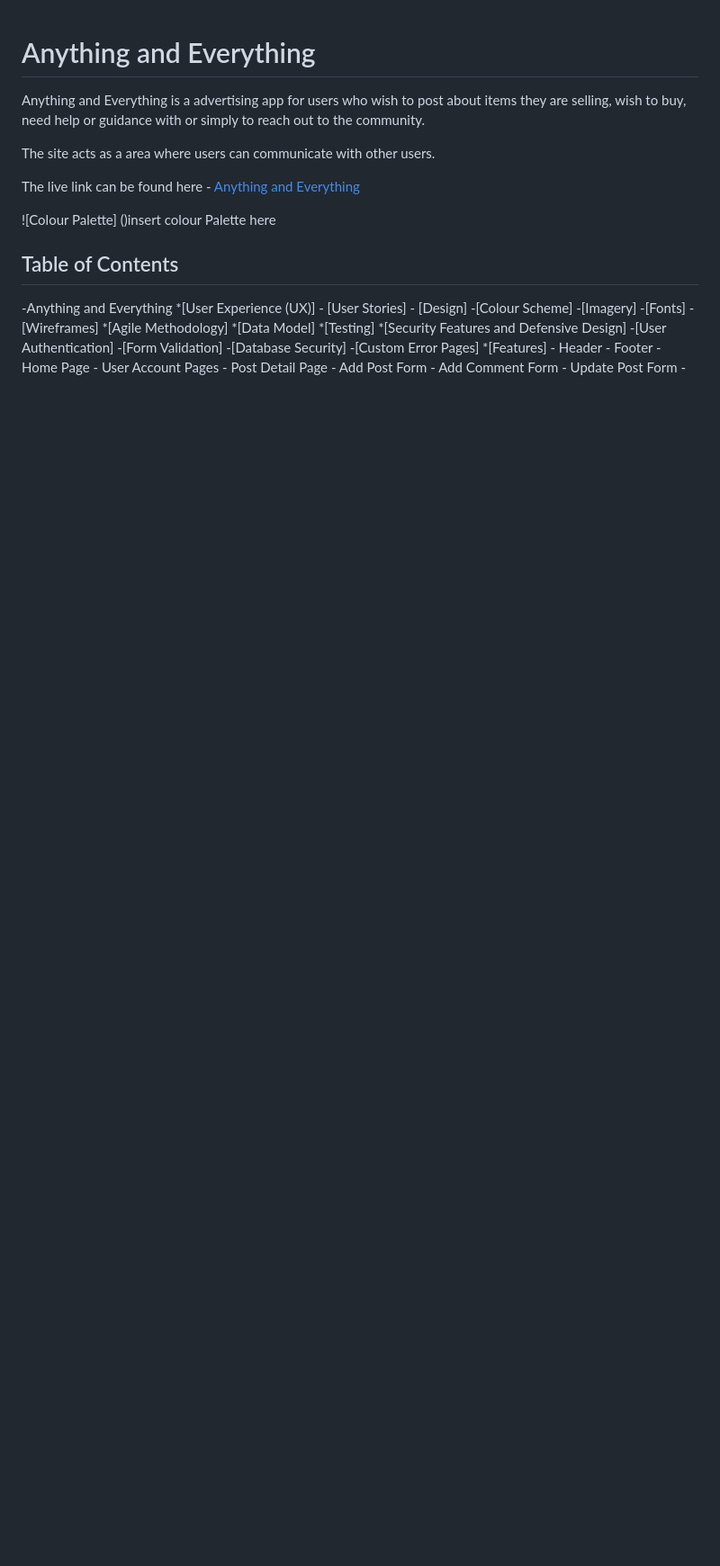
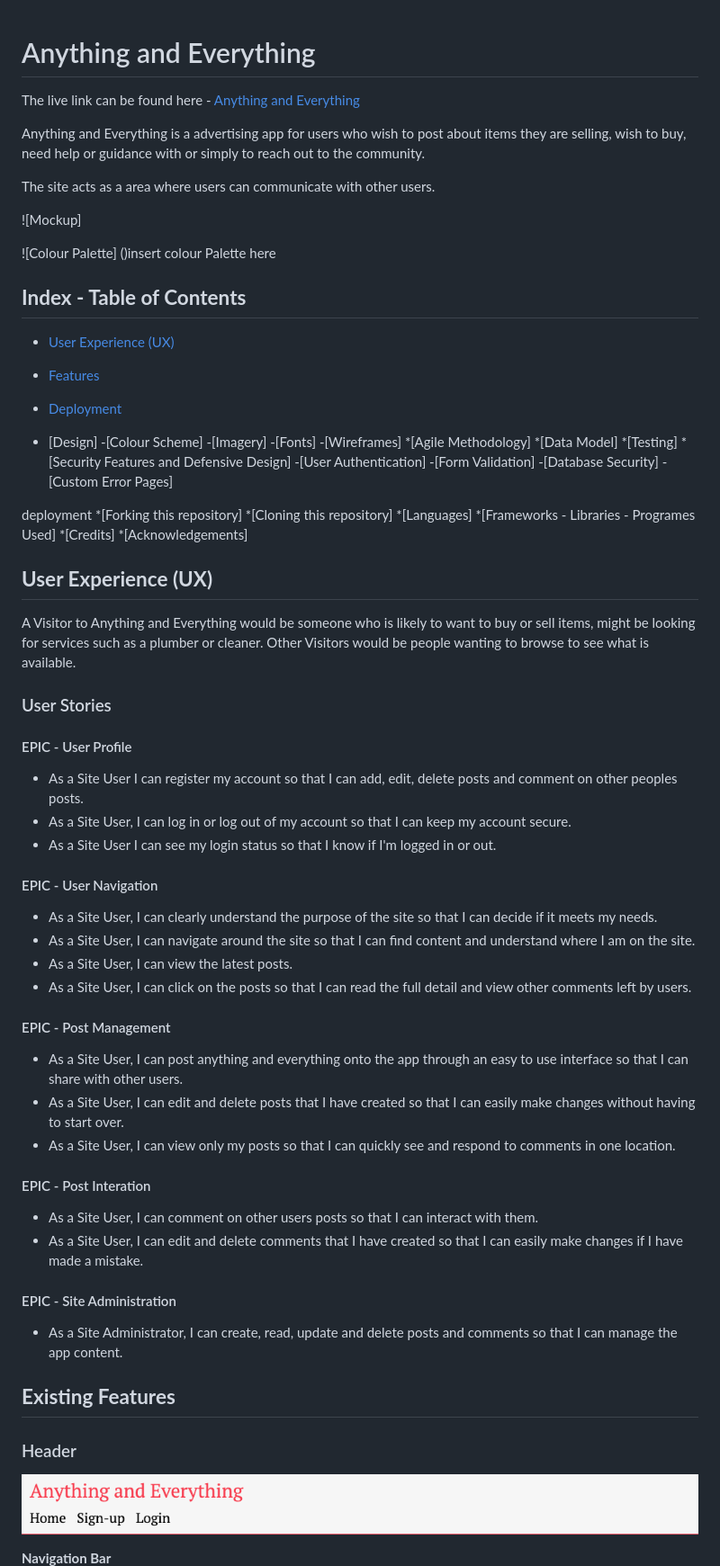
Before and after one commit to bolliebrain/anything-and-everything, a Markdown page: README.md, the part around the change printed below. Shown: that part at 90% size. Drawn GitHub-style; pictures changed too: docs/images/features/navloggedout.png (added); blank space fills up the shorter version.

```diff
--- a/README.md
+++ b/README.md
@@ -1,19 +1,23 @@
 # Anything and Everything
+
+The live link can be found here - [Anything and Everything](https://anything-and-everything-be0c15127928.herokuapp.com/)
 
 Anything and Everything is a advertising app for users who wish to post about items they are selling, wish to buy, need help or guidance with or simply to reach out to the community.
 
 The site acts as a area where users can communicate with other users.
 
-The live link can be found here - [Anything and Everything](https://anything-and-everything-be0c15127928.herokuapp.com/)
+![Mockup]
 
 ![Colour Palette] ()insert colour Palette here
 
-## Table of Contents
+## **Index - Table of Contents**
 
--Anything and Everything
-    *[User Experience (UX)]
-    - [User Stories]
-    - [Design]
+
+- [User Experience (UX)](#user-experience-ux)
+- [Features](#features)
+- [Deployment](#deployment)
+
+- [Design]
         -[Colour Scheme]
         -[Imagery]
         -[Fonts]
@@ -26,7 +30,49 @@ The live link can be found here - [Anything and Everything](https://anything-and
         -[Form Validation]
         -[Database Security]
         -[Custom Error Pages]
-    *[Features]
-        - Header
-        - Footer
-        - Home Page
+
+deployment
+    *[Forking this repository]
+    *[Cloning this repository]
+    *[Languages]
+    *[Frameworks - Libraries - Programes Used]
+    *[Credits]
+    *[Acknowledgements]
+
+## **User Experience (UX)**
+
+A Visitor to Anything and Everything would be someone who is likely to want to buy or sell items, might be looking for services such as a plumber or cleaner. Other Visitors would be people wanting to browse to see what is available.
+
+### User Stories
+
+#### EPIC - User Profile
+- As a Site User I can register my account so that I can add, edit, delete posts and comment on other peoples posts.
+- As a Site User, I can log in or log out of my account so that I can keep my account secure.
+- As a Site User I can see my login status so that I know if I'm logged in or out.
+
+#### EPIC - User Navigation
+- As a Site User, I can clearly understand the purpose of the site so that I can decide if it meets my needs.
+- As a Site User, I can navigate around the site so that I can find content and understand where I am on the site.
+- As a Site User, I can view the latest posts.
+- As a Site User, I can click on the posts so that I can read the full detail and view other comments left by users.
+
+#### EPIC - Post Management
+- As a Site User, I can post anything and everything onto the app through an easy to use interface so that I can share with other users.
+- As a Site User, I can edit and delete posts that I have created so that I can easily make changes without having to start over.
+- As a Site User, I can view only my posts so that I can quickly see and respond to comments in one location.
+
+#### EPIC - Post Interation
+- As a Site User, I can comment on other users posts so that I can interact with them.
+- As a Site User, I can edit and delete comments that I have created so that I can easily make changes if I have made a mistake.
+
+#### EPIC - Site Administration
+- As a Site Administrator, I can create, read, update and delete posts and comments so that I can manage the app content.
+
+## **Existing Features**
+
+### Header
+
+![header](docs/images/features/navloggedout.png)
+
+**Navigation Bar**
+
```
Also changed, not shown: other parts of README.md (+76 -7 lines), docs/images/features/footer.png (added), docs/images/features/homesignedin.png (added), docs/images/features/homesignedout.png (added), docs/images/features/navloggedin.png (added), 1 other file.
